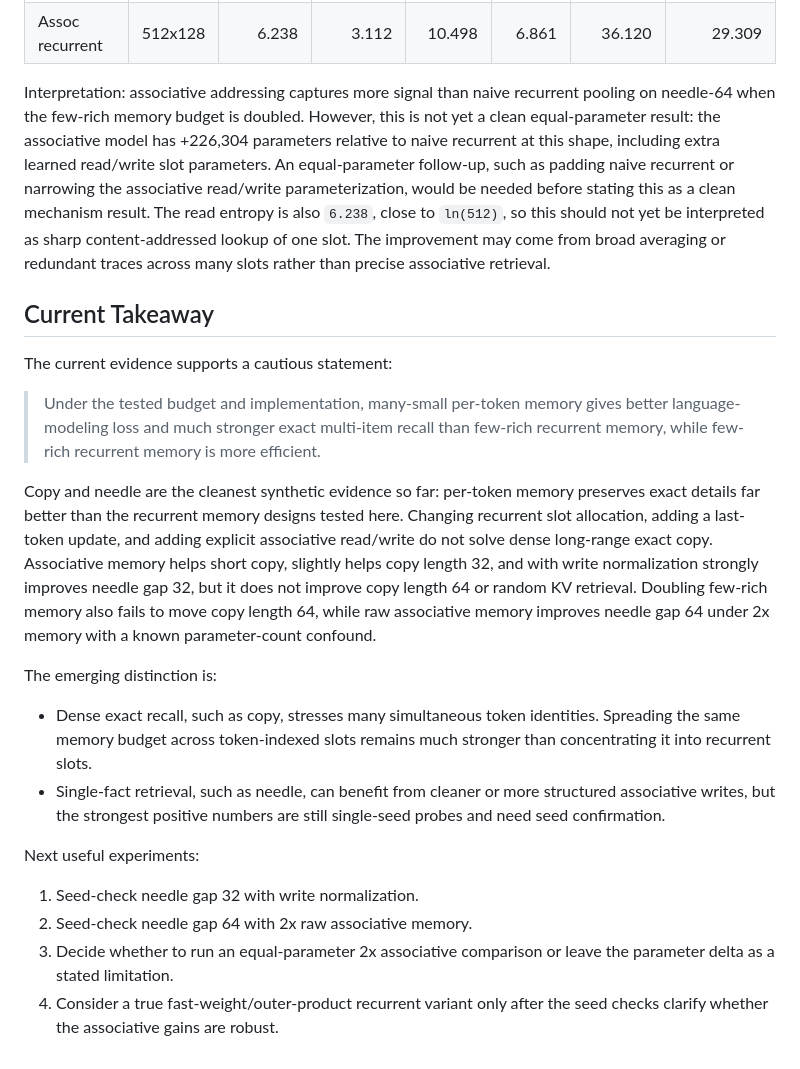
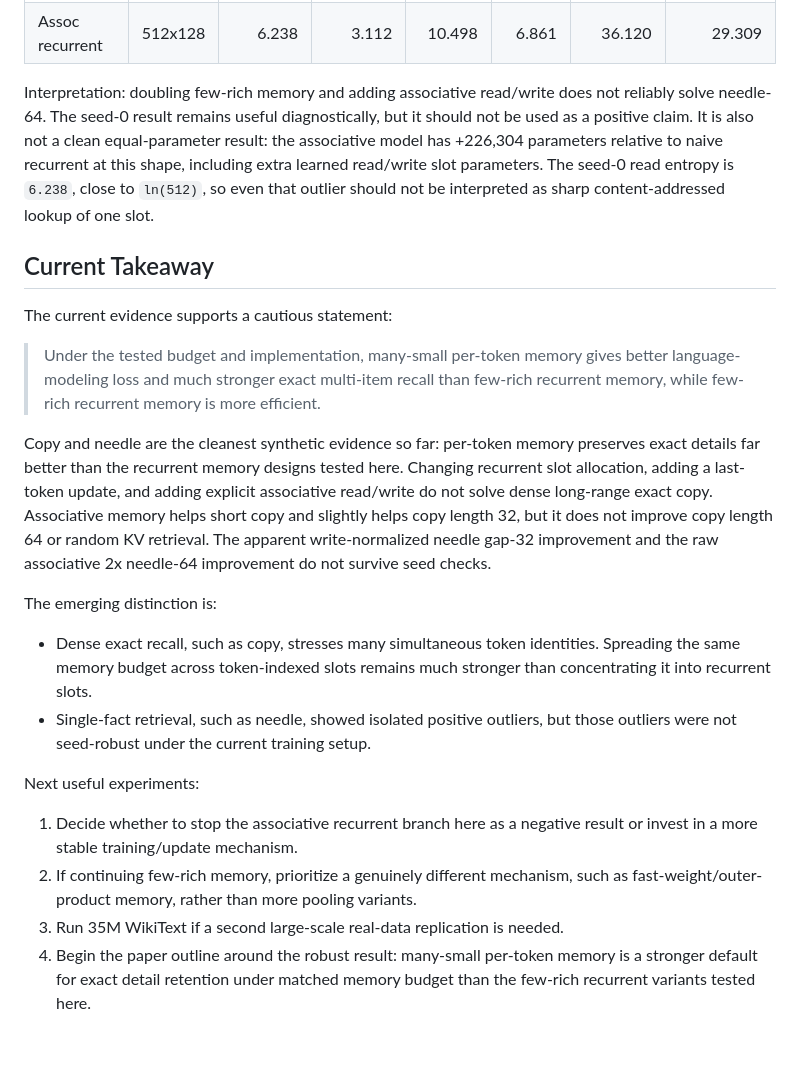
Before and after one commit to ankur219/memory-lm, a Markdown page: RESULTS.md, the part around one of its changes. Drawn GitHub-style.

Commit message:
Add associative seed checks

```diff
--- a/RESULTS.md
+++ b/RESULTS.md
@@ -638,17 +660,13 @@ Diagnostics:
 | Naive recurrent | 512x128 | - | 3.190 | 0.044 | 0.075 | - | - |
 | Assoc recurrent | 512x128 | 6.238 | 3.112 | 10.498 | 6.861 | 36.120 | 29.309 |
 
-Interpretation: associative addressing captures more signal than naive
-recurrent pooling on needle-64 when the few-rich memory budget is doubled.
-However, this is not yet a clean equal-parameter result: the associative model
-has +226,304 parameters relative to naive recurrent at this shape, including
-extra learned read/write slot parameters. An equal-parameter follow-up, such as
-padding naive recurrent or narrowing the associative read/write parameterization,
-would be needed before stating this as a clean mechanism result. The read
-entropy is also `6.238`, close to `ln(512)`, so this should not yet be
-interpreted as sharp content-addressed lookup of one slot. The improvement may
-come from broad averaging or redundant traces across many slots rather than
-precise associative retrieval.
+Interpretation: doubling few-rich memory and adding associative read/write does
+not reliably solve needle-64. The seed-0 result remains useful diagnostically,
+but it should not be used as a positive claim. It is also not a clean
+equal-parameter result: the associative model has +226,304 parameters relative
+to naive recurrent at this shape, including extra learned read/write slot
+parameters. The seed-0 read entropy is `6.238`, close to `ln(512)`, so even that
+outlier should not be interpreted as sharp content-addressed lookup of one slot.
 
 ## Current Takeaway
 
@@ -660,26 +678,26 @@ Copy and needle are the cleanest synthetic evidence so far: per-token memory
 preserves exact details far better than the recurrent memory designs tested
 here. Changing recurrent slot allocation, adding a last-token update, and adding
 explicit associative read/write do not solve dense long-range exact copy.
-Associative memory helps short copy, slightly helps copy length 32, and with
-write normalization strongly improves needle gap 32, but it does not improve
-copy length 64 or random KV retrieval. Doubling few-rich memory also fails to
-move copy length 64, while raw associative memory improves needle gap 64 under
-2x memory with a known parameter-count confound.
+Associative memory helps short copy and slightly helps copy length 32, but it
+does not improve copy length 64 or random KV retrieval. The apparent
+write-normalized needle gap-32 improvement and the raw associative 2x needle-64
+improvement do not survive seed checks.
 
 The emerging distinction is:
 
 - Dense exact recall, such as copy, stresses many simultaneous token identities.
   Spreading the same memory budget across token-indexed slots remains much
   stronger than concentrating it into recurrent slots.
-- Single-fact retrieval, such as needle, can benefit from cleaner or more
-  structured associative writes, but the strongest positive numbers are still
-  single-seed probes and need seed confirmation.
+- Single-fact retrieval, such as needle, showed isolated positive outliers, but
+  those outliers were not seed-robust under the current training setup.
 
 Next useful experiments:
 
-1. Seed-check needle gap 32 with write normalization.
-2. Seed-check needle gap 64 with 2x raw associative memory.
-3. Decide whether to run an equal-parameter 2x associative comparison or leave
-   the parameter delta as a stated limitation.
-4. Consider a true fast-weight/outer-product recurrent variant only after the
-   seed checks clarify whether the associative gains are robust.
+1. Decide whether to stop the associative recurrent branch here as a negative
+   result or invest in a more stable training/update mechanism.
+2. If continuing few-rich memory, prioritize a genuinely different mechanism,
+   such as fast-weight/outer-product memory, rather than more pooling variants.
+3. Run 35M WikiText if a second large-scale real-data replication is needed.
+4. Begin the paper outline around the robust result: many-small per-token memory
+   is a stronger default for exact detail retention under matched memory budget
+   than the few-rich recurrent variants tested here.
```
Also changed, not shown: other parts of RESULTS.md (+30 -8 lines).
